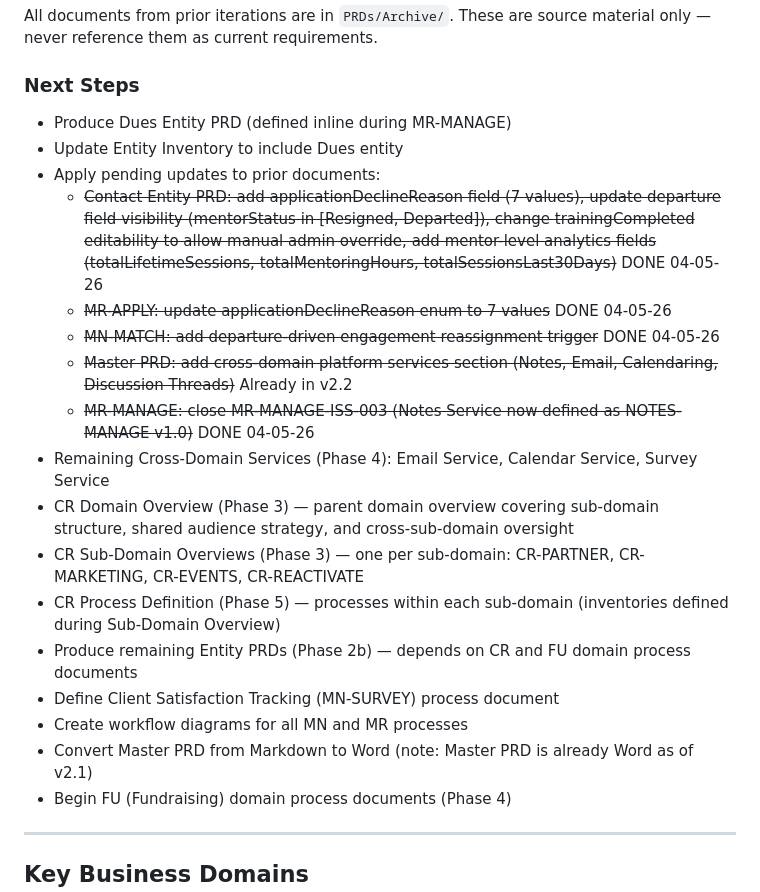
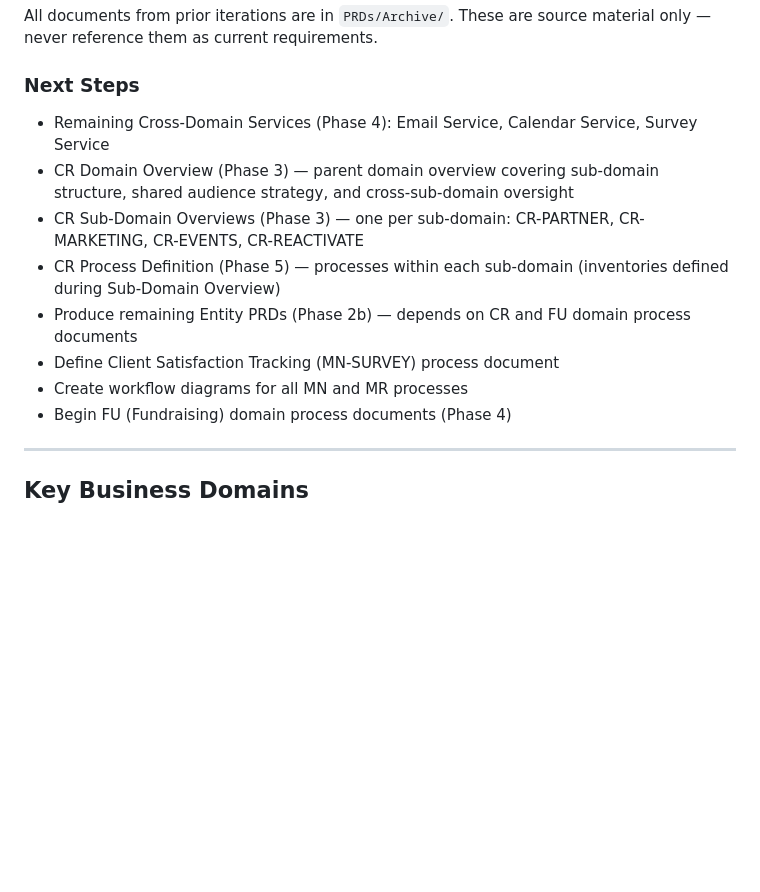
Before and after one commit to dbower44022/ClevelandBusinessMentoring, a Markdown page: CLAUDE.md, the part around one of its changes. Rendered like a GitHub page; blank space fills up the shorter version.

```diff
--- a/CLAUDE.md
+++ b/CLAUDE.md
@@ -219,14 +233,6 @@ source material only — never reference them as current requirements.
 
 ### Next Steps
 
-- Produce Dues Entity PRD (defined inline during MR-MANAGE)
-- Update Entity Inventory to include Dues entity
-- Apply pending updates to prior documents:
-  - ~~Contact Entity PRD: add applicationDeclineReason field (7 values), update departure field visibility (mentorStatus in [Resigned, Departed]), change trainingCompleted editability to allow manual admin override, add mentor-level analytics fields (totalLifetimeSessions, totalMentoringHours, totalSessionsLast30Days)~~ DONE 04-05-26
-  - ~~MR-APPLY: update applicationDeclineReason enum to 7 values~~ DONE 04-05-26
-  - ~~MN-MATCH: add departure-driven engagement reassignment trigger~~ DONE 04-05-26
-  - ~~Master PRD: add cross-domain platform services section (Notes, Email, Calendaring, Discussion Threads)~~ Already in v2.2
-  - ~~MR-MANAGE: close MR-MANAGE-ISS-003 (Notes Service now defined as NOTES-MANAGE v1.0)~~ DONE 04-05-26
 - Remaining Cross-Domain Services (Phase 4): Email Service, Calendar Service, Survey Service
 - CR Domain Overview (Phase 3) — parent domain overview covering sub-domain structure, shared audience strategy, and cross-sub-domain oversight
 - CR Sub-Domain Overviews (Phase 3) — one per sub-domain: CR-PARTNER, CR-MARKETING, CR-EVENTS, CR-REACTIVATE
@@ -234,7 +240,6 @@ source material only — never reference them as current requirements.
 - Produce remaining Entity PRDs (Phase 2b) — depends on CR and FU domain process documents
 - Define Client Satisfaction Tracking (MN-SURVEY) process document
 - Create workflow diagrams for all MN and MR processes
-- Convert Master PRD from Markdown to Word (note: Master PRD is already Word as of v2.1)
 - Begin FU (Fundraising) domain process documents (Phase 4)
 
 ---
```
Also changed, not shown: other parts of CLAUDE.md (+29 -15 lines).
